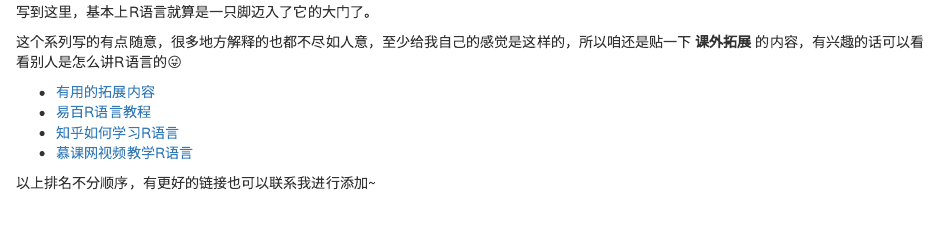
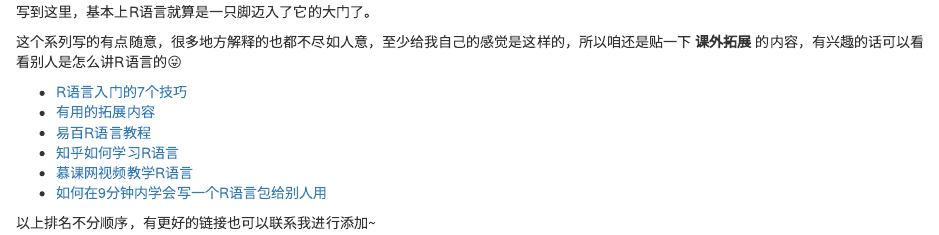
Before and after one commit to guoruibiao/learn-r, an R Markdown document (8-chapter.Rmd): the page in a window 1100 px wide, from 70 px down. The pictures show the output file 8-chapter.nb.html that the author committed with the source, opened offline.

Commit message:
添加一些拓展链接

```diff
--- a/8-chapter.Rmd
+++ b/8-chapter.Rmd
@@ -7,9 +7,14 @@ output: html_notebook
 
 这个系列写的有点随意，很多地方解释的也都不尽如人意，至少给我自己的感觉是这样的，所以咱还是贴一下 **课外拓展** 的内容，有兴趣的话可以看看别人是怎么讲R语言的😜
 
+
+- [R语言入门的7个技巧](https://www.ibm.com/developerworks/cn/opensource/os-know-r-language/index.html)
 - [有用的拓展内容](https://www.w3cschool.cn/r/r_useful_resources.html)
 - [易百R语言教程](https://www.yiibai.com/r/r_packages.html)
 - [知乎如何学习R语言](https://www.zhihu.com/question/21654166)
 - [慕课网视频教学R语言](https://www.imooc.com/learn/446)
+- [如何在9分钟内学会写一个R语言包给别人用](https://www.pzhao.org/zh/post/rmickey/)
+
+
 
 以上排名不分顺序，有更好的链接也可以联系我进行添加~
```
Also changed, not shown: 8-chapter.nb.html.
